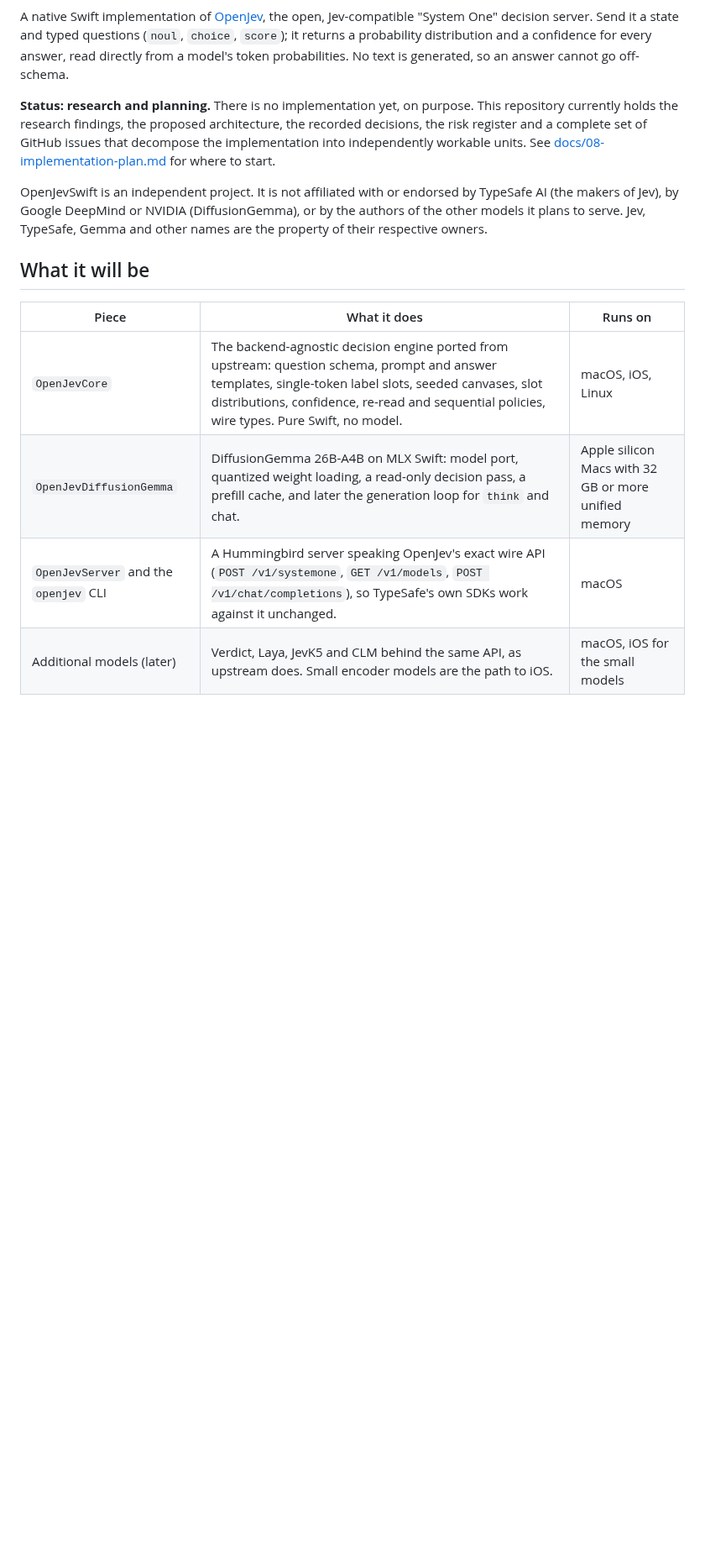
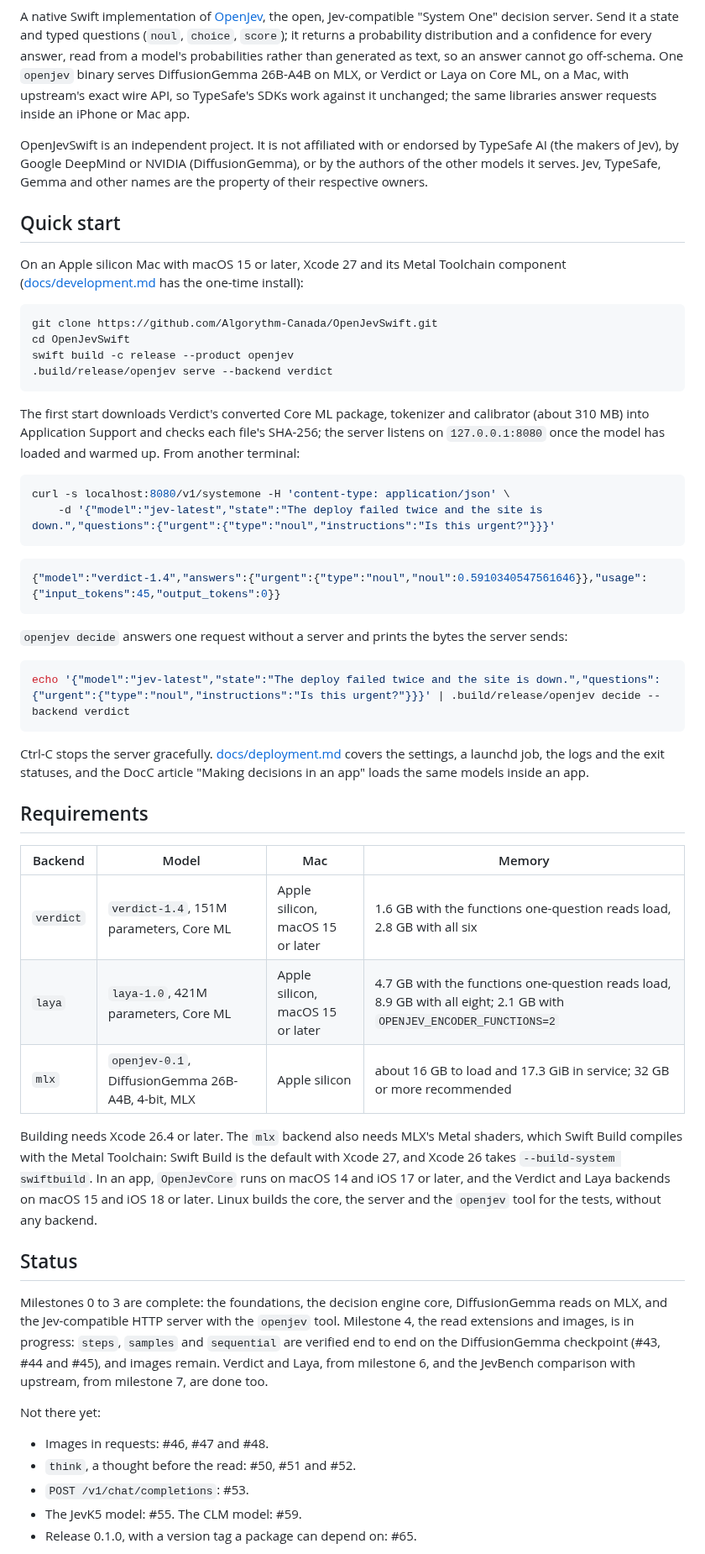
Before and after one commit to Algorythm-Canada/OpenJevSwift, a Markdown page: README.md, the part around one of its changes. Shown at 84% size. Rendered like a GitHub page; blank space fills up the shorter version.

Commit message:
Rewrite the README for the implemented state; add the compatibility and credits pages (#64)

````diff
--- a/README.md
+++ b/README.md
@@ -5,25 +5,78 @@
 A native Swift implementation of [OpenJev](https://github.com/razorback16/openjev), the open,
 Jev-compatible "System One" decision server. Send it a state and typed questions (`noul`,
 `choice`, `score`); it returns a probability distribution and a confidence for every answer,
-read directly from a model's token probabilities. No text is generated, so an answer cannot
-go off-schema.
+read from a model's probabilities rather than generated as text, so an answer cannot go
+off-schema. One `openjev` binary serves DiffusionGemma 26B-A4B on MLX, or Verdict or Laya on Core
+ML, on a Mac, with upstream's exact wire API, so TypeSafe's SDKs work against it unchanged; the
+same libraries answer requests inside an iPhone or Mac app.
 
-**Status: research and planning.** There is no implementation yet, on purpose. This
-repository currently holds the research findings, the proposed architecture, the recorded
-decisions, the risk register and a complete set of GitHub issues that decompose the
-implementation into independently workable units. See
-[docs/08-implementation-plan.md](docs/08-implementation-plan.md) for where to start.
+OpenJevSwift is an independent project. It is not affiliated with or endorsed by TypeSafe AI (the
+makers of Jev), by Google DeepMind or NVIDIA (DiffusionGemma), or by the authors of the other
+models it serves. Jev, TypeSafe, Gemma and other names are the property of their respective
+owners.
 
-OpenJevSwift is an independent project. It is not affiliated with or endorsed by TypeSafe AI
-(the makers of Jev), by Google DeepMind or NVIDIA (DiffusionGemma), or by the authors of the
-other models it plans to serve. Jev, TypeSafe, Gemma and other names are the property of their
-respective owners.
+## Quick start
 
-## What it will be
+On an Apple silicon Mac with macOS 15 or later, Xcode 27 and its Metal Toolchain component
+([docs/development.md](docs/development.md) has the one-time install):
 
-| Piece | What it does | Runs on |
-|---|---|---|
-| `OpenJevCore` | The backend-agnostic decision engine ported from upstream: question schema, prompt and answer templates, single-token label slots, seeded canvases, slot distributions, confidence, re-read and sequential policies, wire types. Pure Swift, no model. | macOS, iOS, Linux |
-| `OpenJevDiffusionGemma` | DiffusionGemma 26B-A4B on MLX Swift: model port, quantized weight loading, a read-only decision pass, a prefill cache, and later the generation loop for `think` and chat. | Apple silicon Macs with 32 GB or more unified memory |
-| `OpenJevServer` and the `openjev` CLI | A Hummingbird server speaking OpenJev's exact wire API (`POST /v1/systemone`, `GET /v1/models`, `POST /v1/chat/completions`), so TypeSafe's own SDKs work against it unchanged. | macOS |
-| Additional models (later) | Verdict, Laya, JevK5 and CLM behind the same API, as upstream does. Small encoder models are the path to iOS. | macOS, iOS for the small models |
+```bash
+git clone https://github.com/Algorythm-Canada/OpenJevSwift.git
+cd OpenJevSwift
+swift build -c release --product openjev
+.build/release/openjev serve --backend verdict
+```
+
+The first start downloads Verdict's converted Core ML package, tokenizer and calibrator (about
+310 MB) into Application Support and checks each file's SHA-256; the server listens on
+`127.0.0.1:8080` once the model has loaded and warmed up. From another terminal:
+
+```bash
+curl -s localhost:8080/v1/systemone -H 'content-type: application/json' \
+    -d '{"model":"jev-latest","state":"The deploy failed twice and the site is down.","questions":{"urgent":{"type":"noul","instructions":"Is this urgent?"}}}'
+```
+
+```json
+{"model":"verdict-1.4","answers":{"urgent":{"type":"noul","noul":0.5910340547561646}},"usage":{"input_tokens":45,"output_tokens":0}}
+```
+
+`openjev decide` answers one request without a server and prints the bytes the server sends:
+
+```bash
+echo '{"model":"jev-latest","state":"The deploy failed twice and the site is down.","questions":{"urgent":{"type":"noul","instructions":"Is this urgent?"}}}' | .build/release/openjev decide --backend verdict
+```
+
+Ctrl-C stops the server gracefully. [docs/deployment.md](docs/deployment.md) covers the settings,
+a launchd job, the logs and the exit statuses, and the DocC article "Making decisions in an app"
+loads the same models inside an app.
+
+## Requirements
+
+| Backend | Model | Mac | Memory |
+|---|---|---|---|
+| `verdict` | `verdict-1.4`, 151M parameters, Core ML | Apple silicon, macOS 15 or later | 1.6 GB with the functions one-question reads load, 2.8 GB with all six |
+| `laya` | `laya-1.0`, 421M parameters, Core ML | Apple silicon, macOS 15 or later | 4.7 GB with the functions one-question reads load, 8.9 GB with all eight; 2.1 GB with `OPENJEV_ENCODER_FUNCTIONS=2` |
+| `mlx` | `openjev-0.1`, DiffusionGemma 26B-A4B, 4-bit, MLX | Apple silicon | about 16 GB to load and 17.3 GiB in service; 32 GB or more recommended |
+
+Building needs Xcode 26.4 or later. The `mlx` backend also needs MLX's Metal shaders, which Swift
+Build compiles with the Metal Toolchain: Swift Build is the default with Xcode 27, and Xcode 26
+takes `--build-system swiftbuild`. In an app, `OpenJevCore` runs on macOS 14 and
+iOS 17 or later, and the Verdict and Laya backends on macOS 15 and iOS 18 or later. Linux builds the
+core, the server and the `openjev` tool for the tests, without any backend.
+
+## Status
+
+Milestones 0 to 3 are complete: the foundations, the decision engine core, DiffusionGemma reads
+on MLX, and the Jev-compatible HTTP server with the `openjev` tool. Milestone 4, the read
+extensions and images, is in progress: `steps`, `samples` and `sequential` are verified end to end
+on the DiffusionGemma checkpoint (#43, #44 and #45), and images remain. Verdict and Laya, from
+milestone 6, and the JevBench comparison with upstream, from milestone 7, are done too.
+
+Not there yet:
+
+- Images in requests: #46, #47 and #48.
+- `think`, a thought before the read: #50, #51 and #52.
+- `POST /v1/chat/completions`: #53.
+- The JevK5 model: #55. The CLM model: #59.
+- Release 0.1.0, with a version tag a package can depend on: #65.
+
````
Also changed, not shown: other parts of README.md (+34 -29 lines), docs/compatibility.md (added, +138 -0 lines), docs/credits.md (added, +97 -0 lines).
